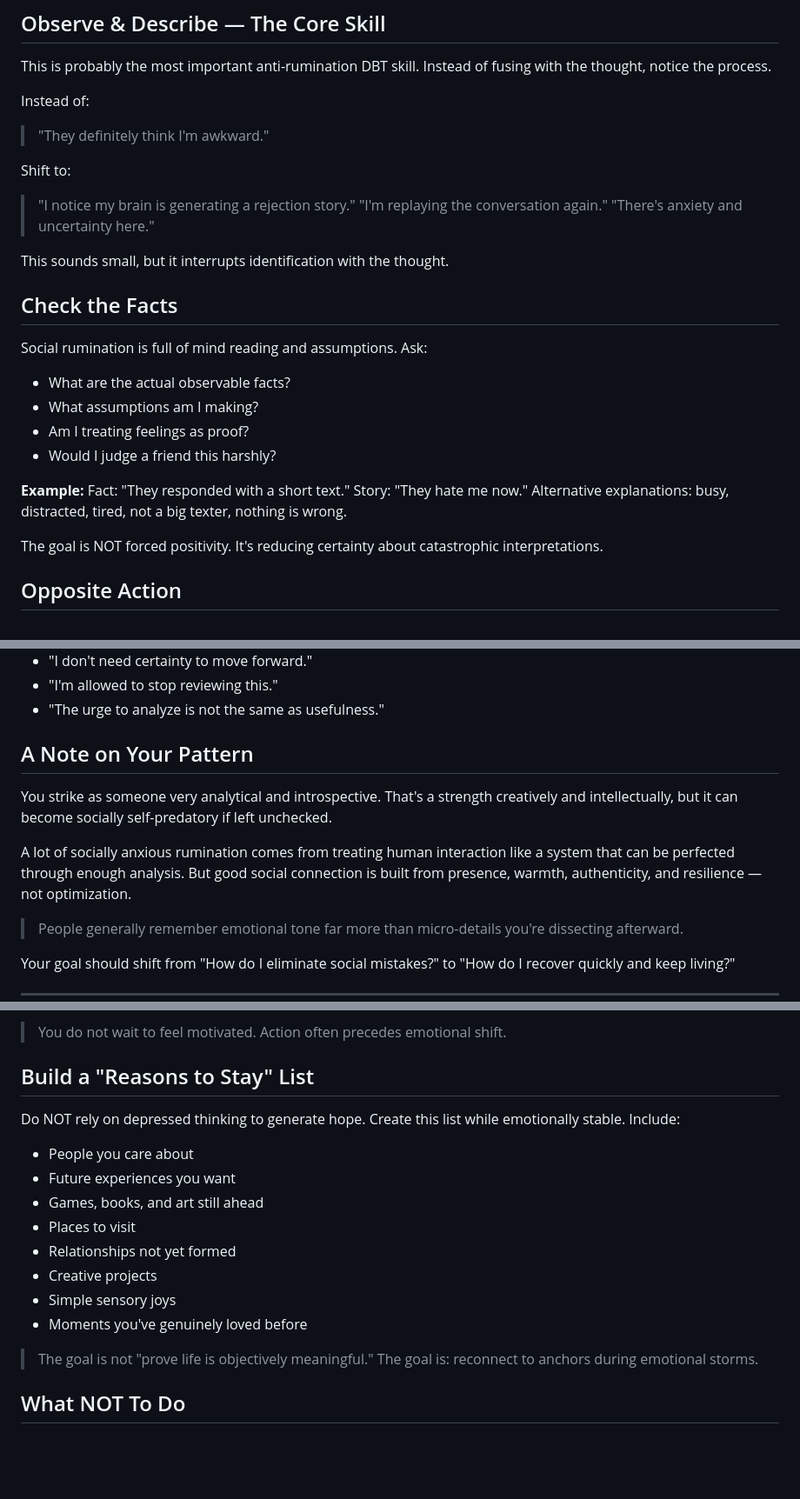
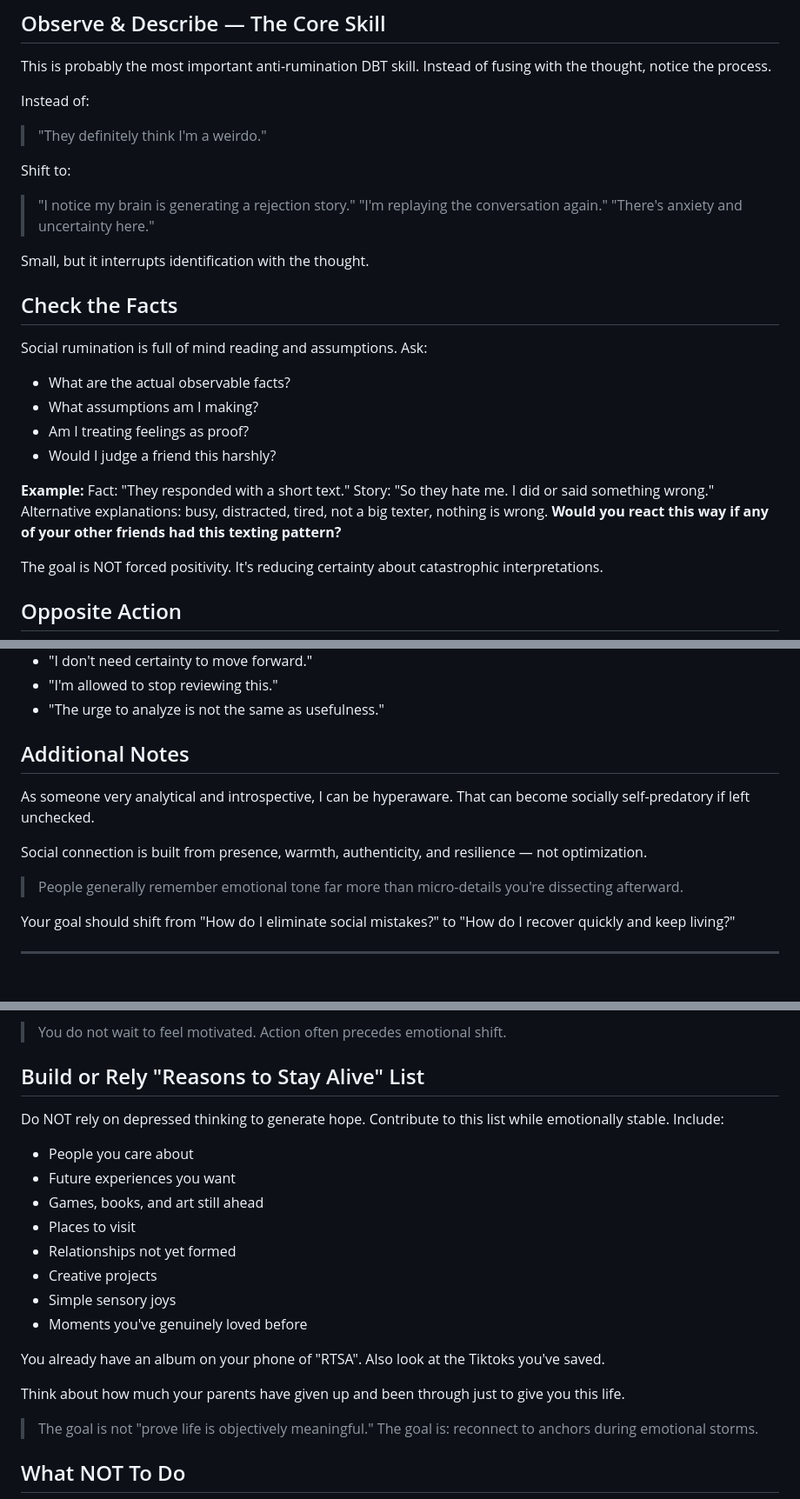
Before and after one commit to thomastri/dbt-field-guide, a Markdown page: content.md, 3 parts joined by grey strips. Shown at 87% size. Drawn GitHub-style; blank space fills up the shorter version.

Commit message:
Revise content for clarity and conciseness

```diff
--- a/content.md
+++ b/content.md
@@ -20,14 +20,14 @@ Usually a mix of shame sensitivity, uncertainty intolerance, emotional reasoning
 This is probably the most important anti-rumination DBT skill. Instead of fusing with the thought, notice the process.
 
 Instead of:
-> "They definitely think I'm awkward."
+> "They definitely think I'm a weirdo."
 
 Shift to:
 > "I notice my brain is generating a rejection story."
 > "I'm replaying the conversation again."
 > "There's anxiety and uncertainty here."
 
-This sounds small, but it interrupts identification with the thought.
+Small, but it interrupts identification with the thought.
 
 ## Check the Facts
 
@@ -38,7 +38,7 @@ Social rumination is full of mind reading and assumptions. Ask:
 - Am I treating feelings as proof?
 - Would I judge a friend this harshly?
 
-**Example:** Fact: "They responded with a short text." Story: "They hate me now." Alternative explanations: busy, distracted, tired, not a big texter, nothing is wrong.
+**Example:** Fact: "They responded with a short text." Story: "So they hate me. I did or said something wrong." Alternative explanations: busy, distracted, tired, not a big texter, nothing is wrong. **Would you react this way if any of your other friends had this texting pattern?**
 
 The goal is NOT forced positivity. It's reducing certainty about catastrophic interpretations.
 
@@ -94,11 +94,11 @@ These reinforce the loop. Rumination rewards itself temporarily.
 - "I'm allowed to stop reviewing this."
 - "The urge to analyze is not the same as usefulness."
 
-## A Note on Your Pattern
+## Additional Notes
 
-You strike as someone very analytical and introspective. That's a strength creatively and intellectually, but it can become socially self-predatory if left unchecked.
+As someone very analytical and introspective, I can be hyperaware. That can become socially self-predatory if left unchecked.
 
-A lot of socially anxious rumination comes from treating human interaction like a system that can be perfected through enough analysis. But good social connection is built from presence, warmth, authenticity, and resilience — not optimization.
+Social connection is built from presence, warmth, authenticity, and resilience — not optimization.
 
 > People generally remember emotional tone far more than micro-details you're dissecting afterward.
 
@@ -280,9 +280,9 @@ Depression urges staying in bed, isolation, doomscrolling, shutting down, abando
 
 > You do not wait to feel motivated. Action often precedes emotional shift.
 
-## Build a "Reasons to Stay" List
+## Build or Rely "Reasons to Stay Alive" List
 
-Do NOT rely on depressed thinking to generate hope. Create this list while emotionally stable. Include:
+Do NOT rely on depressed thinking to generate hope. Contribute to this list while emotionally stable. Include:
 
 - People you care about
 - Future experiences you want
@@ -292,6 +292,10 @@ Do NOT rely on depressed thinking to generate hope. Create this list while emoti
 - Creative projects
 - Simple sensory joys
 - Moments you've genuinely loved before
+
+You already have an album on your phone of "RTSA". Also look at the Tiktoks you've saved.
+
+Think about how much your parents have given up and been through just to give you this life.
 
 > The goal is not "prove life is objectively meaningful." The goal is: reconnect to anchors during emotional storms.
 
```
Also changed, not shown: other parts of content.md (+6 -11 lines).
